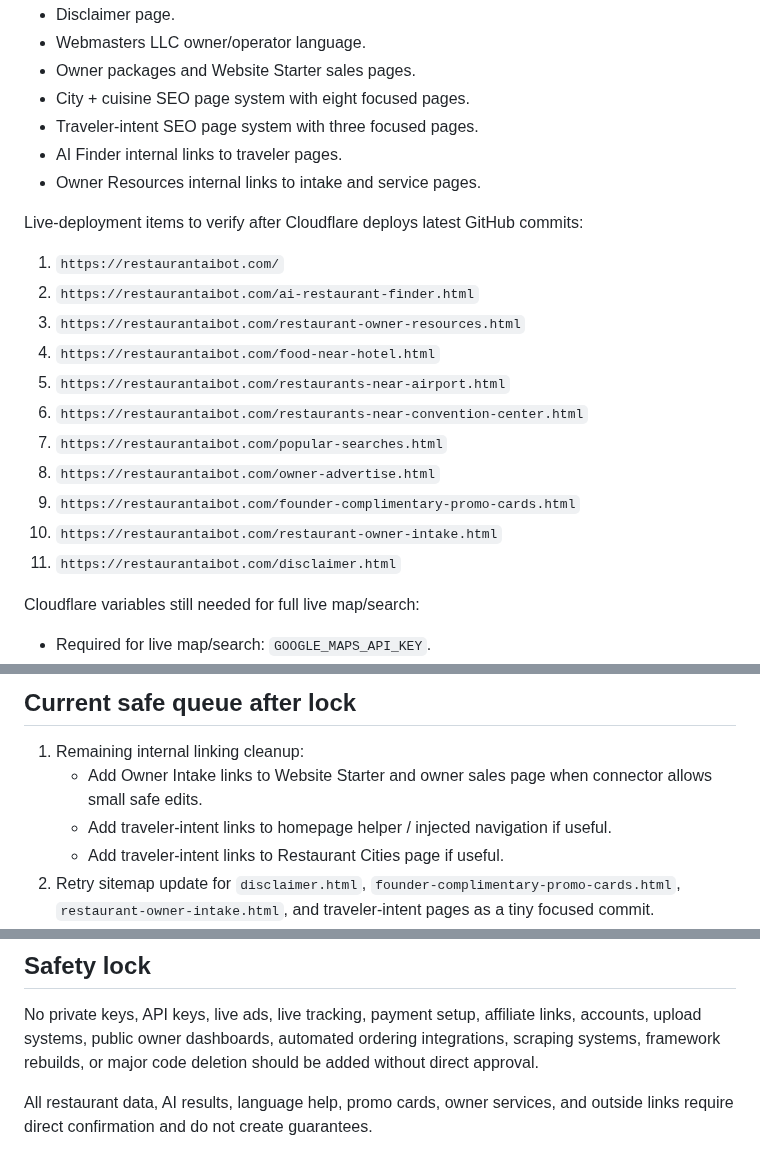
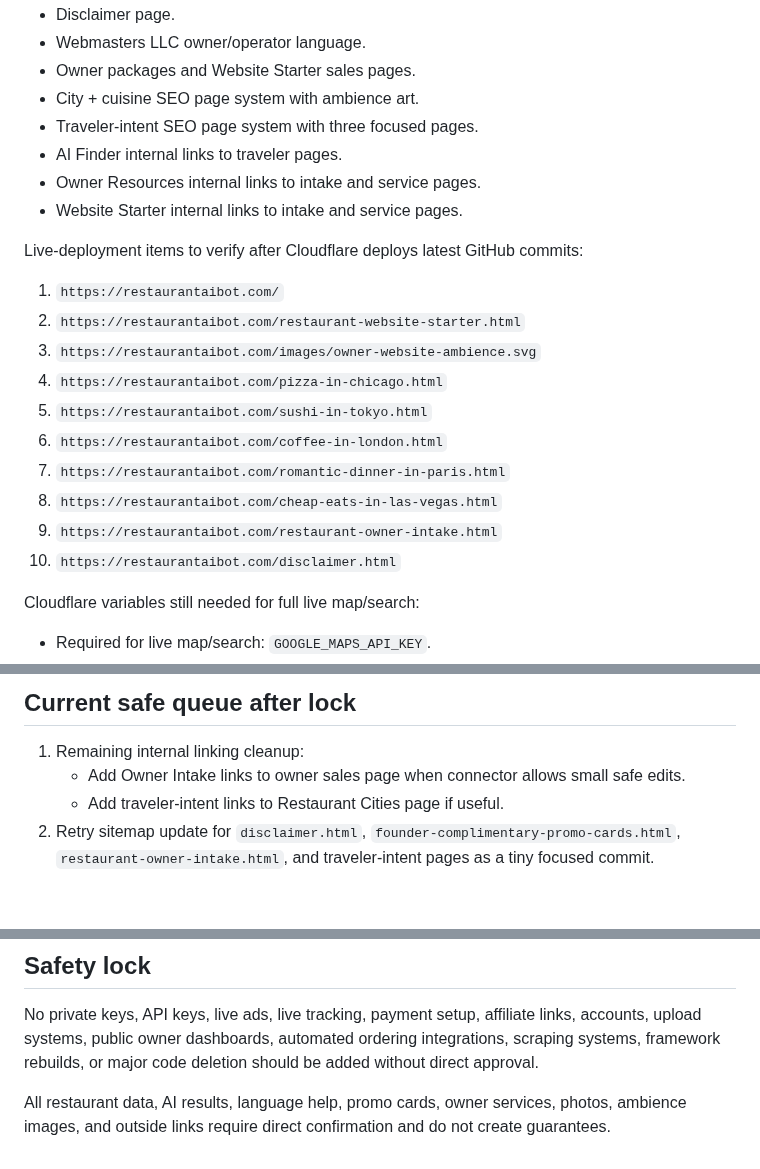
Before and after one commit to Readeasy30/restaurantaibot.com, a Markdown page: PROJECT-STATUS.md, 3 parts joined by grey strips. Drawn GitHub-style; blank space fills up the shorter version.

```diff
--- a/PROJECT-STATUS.md
+++ b/PROJECT-STATUS.md
@@ -126,24 +112,24 @@ Operational in repo:
 - Disclaimer page.
 - Webmasters LLC owner/operator language.
 - Owner packages and Website Starter sales pages.
-- City + cuisine SEO page system with eight focused pages.
+- City + cuisine SEO page system with ambience art.
 - Traveler-intent SEO page system with three focused pages.
 - AI Finder internal links to traveler pages.
 - Owner Resources internal links to intake and service pages.
+- Website Starter internal links to intake and service pages.
 
 Live-deployment items to verify after Cloudflare deploys latest GitHub commits:
 
 1. `https://restaurantaibot.com/`
-2. `https://restaurantaibot.com/ai-restaurant-finder.html`
-3. `https://restaurantaibot.com/restaurant-owner-resources.html`
-4. `https://restaurantaibot.com/food-near-hotel.html`
-5. `https://restaurantaibot.com/restaurants-near-airport.html`
-6. `https://restaurantaibot.com/restaurants-near-convention-center.html`
-7. `https://restaurantaibot.com/popular-searches.html`
-8. `https://restaurantaibot.com/owner-advertise.html`
-9. `https://restaurantaibot.com/founder-complimentary-promo-cards.html`
-10. `https://restaurantaibot.com/restaurant-owner-intake.html`
-11. `https://restaurantaibot.com/disclaimer.html`
+2. `https://restaurantaibot.com/restaurant-website-starter.html`
+3. `https://restaurantaibot.com/images/owner-website-ambience.svg`
+4. `https://restaurantaibot.com/pizza-in-chicago.html`
+5. `https://restaurantaibot.com/sushi-in-tokyo.html`
+6. `https://restaurantaibot.com/coffee-in-london.html`
+7. `https://restaurantaibot.com/romantic-dinner-in-paris.html`
+8. `https://restaurantaibot.com/cheap-eats-in-las-vegas.html`
+9. `https://restaurantaibot.com/restaurant-owner-intake.html`
+10. `https://restaurantaibot.com/disclaimer.html`
 
 Cloudflare variables still needed for full live map/search:
 
@@ -170,8 +156,7 @@ Do not present these as live:
 ## Current safe queue after lock
 
 1. Remaining internal linking cleanup:
-   - Add Owner Intake links to Website Starter and owner sales page when connector allows small safe edits.
-   - Add traveler-intent links to homepage helper / injected navigation if useful.
+   - Add Owner Intake links to owner sales page when connector allows small safe edits.
    - Add traveler-intent links to Restaurant Cities page if useful.
 2. Retry sitemap update for `disclaimer.html`, `founder-complimentary-promo-cards.html`, `restaurant-owner-intake.html`, and traveler-intent pages as a tiny focused commit.
 3. Browser-test live pages after Cloudflare deploys latest commit.
@@ -181,4 +166,4 @@ Do not present these as live:
 
 No private keys, API keys, live ads, live tracking, payment setup, affiliate links, accounts, upload systems, public owner dashboards, automated ordering integrations, scraping systems, framework rebuilds, or major code deletion should be added without direct approval.
 
-All restaurant data, AI results, language help, promo cards, owner services, and outside links require direct confirmation and do not create guarantees.
+All restaurant data, AI results, language help, promo cards, owner services, photos, ambience images, and outside links require direct confirmation and do not create guarantees.
```
Also changed, not shown: other parts of PROJECT-STATUS.md (+14 -28 lines).
